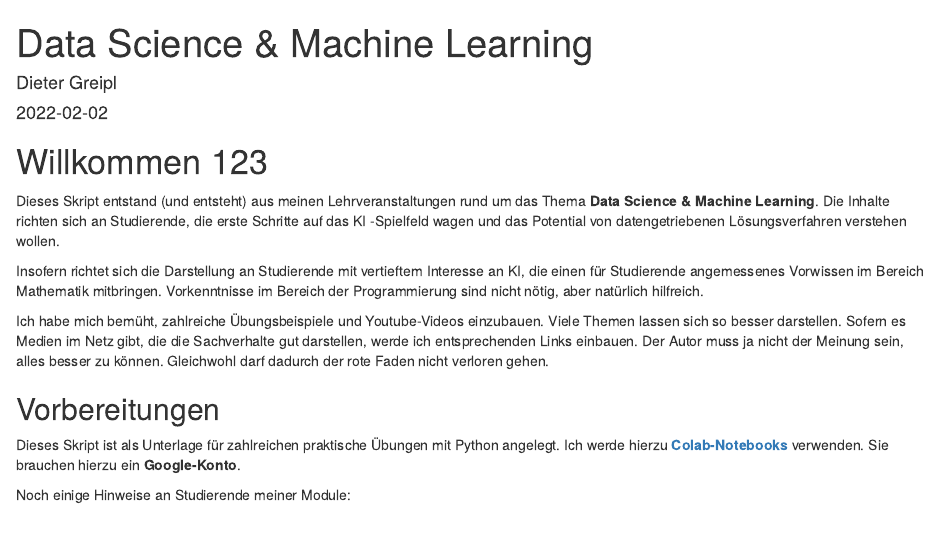
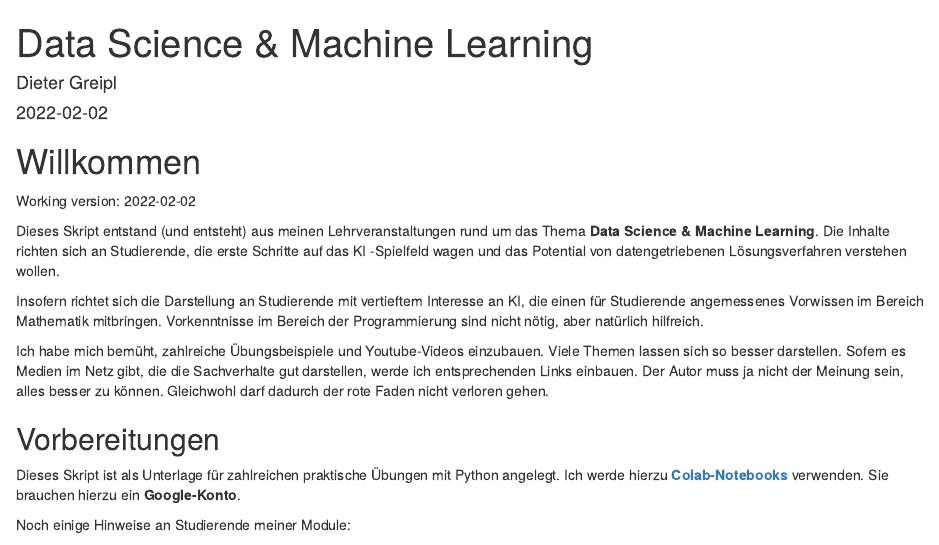
Before and after one commit to Prof-Greipl/rmd_dsml, an R Markdown document (index.Rmd): the page in a window 1100 px wide, from its top. Rendered offline with R 4.5, knitr and Pandoc, with nearby package versions; drawn as R Markdown's standard HTML page in place of the format the file asks for.

Commit message:
from deploy.bat

```diff
--- a/index.Rmd
+++ b/index.Rmd
@@ -21,7 +21,9 @@ cover-image: assets/x.png
 
 
 
-# Willkommen 123 {-}
+# Willkommen {-}
+
+Working version: `r Sys.Date()`
 
 Dieses Skript entstand (und entsteht) aus meinen Lehrveranstaltungen rund um das Thema **Data Science & Machine Learning**. Die Inhalte richten sich an Studierende, die erste Schritte auf das KI -Spielfeld wagen und das Potential  von datengetriebenen Lösungsverfahren verstehen wollen.
 
```
Also changed, not shown: docs/search.json, 12 other files.
